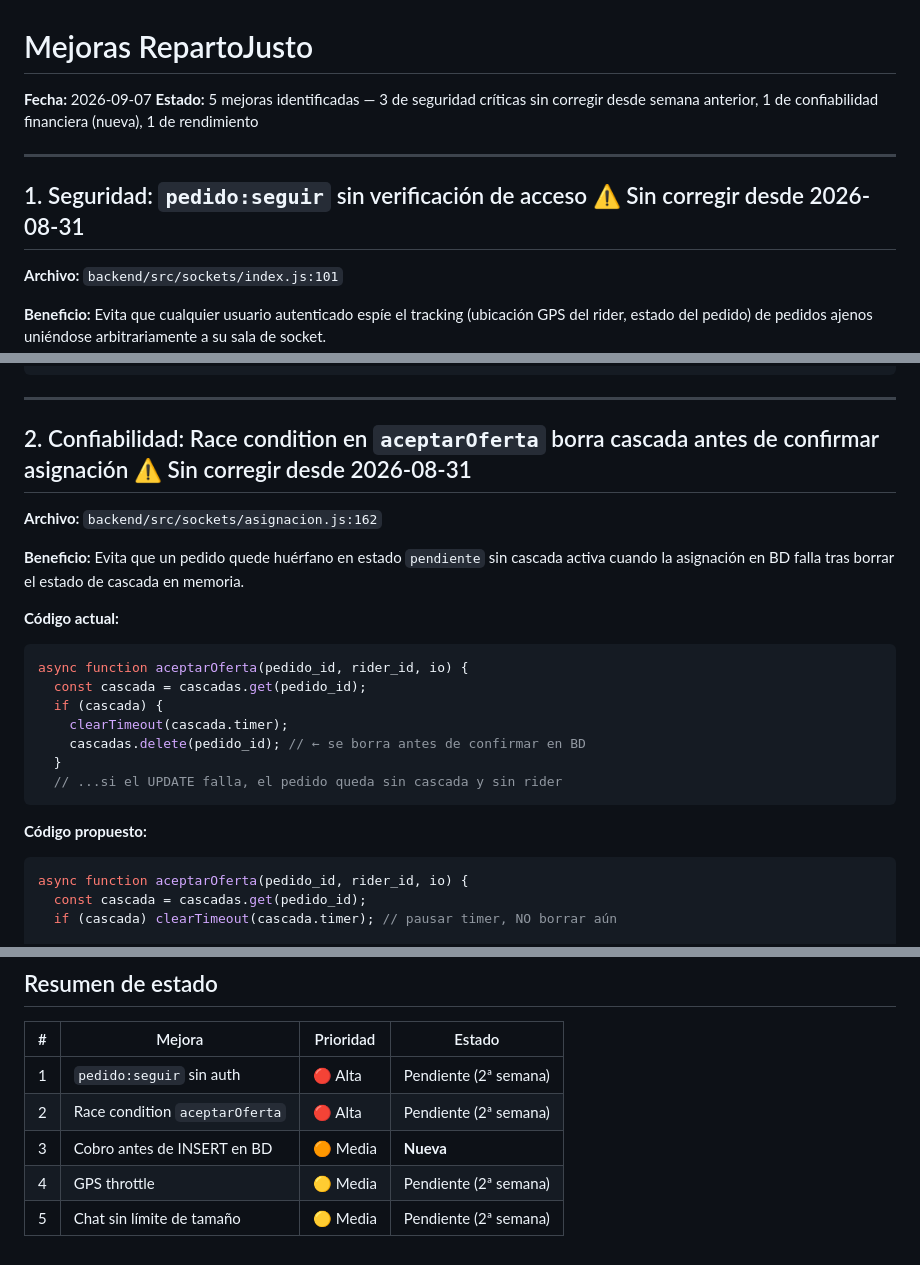
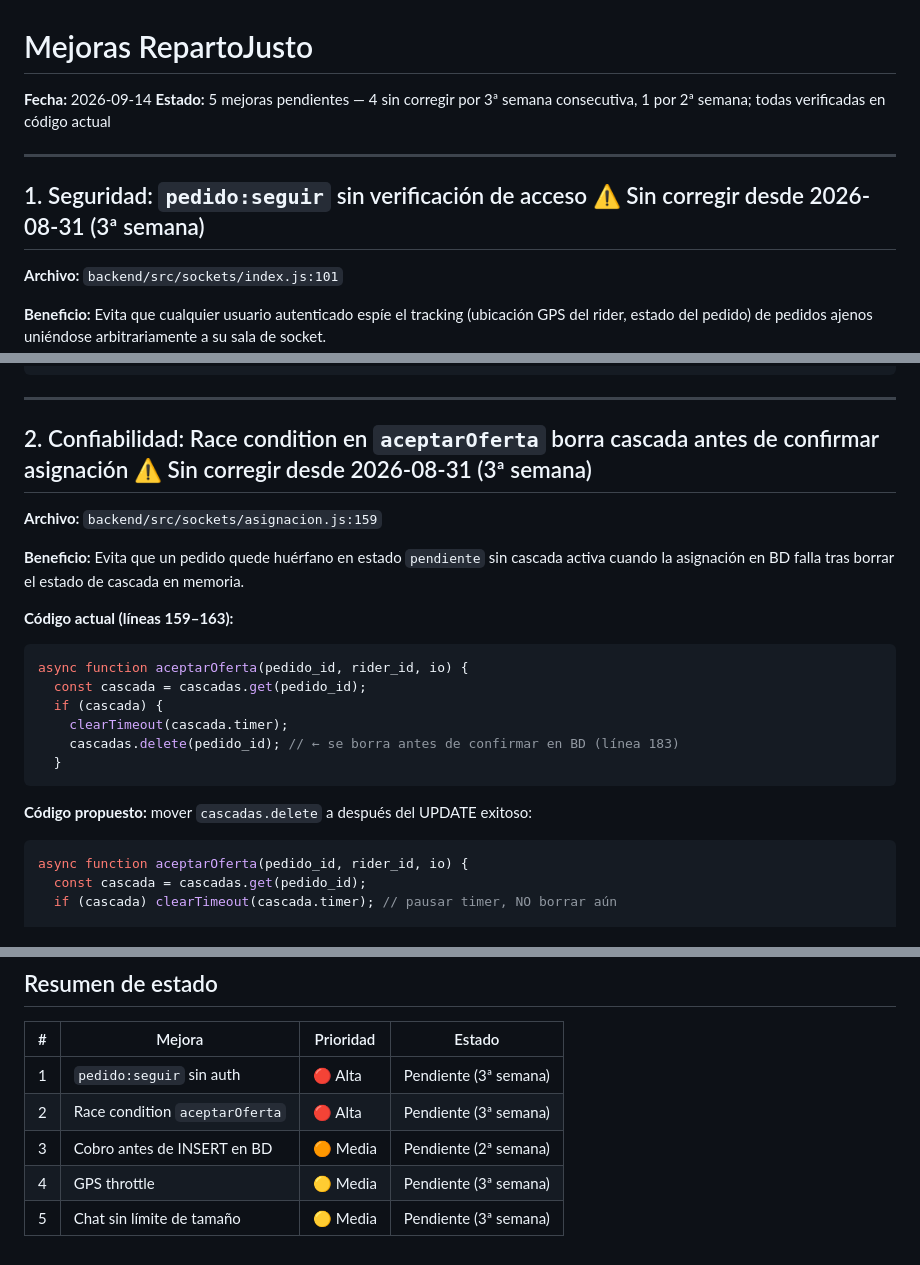
Before and after one commit to mfgonzalezv-commits/repartojusto, a Markdown page: reportes/mejoras.md, 3 parts joined by grey strips. Drawn GitHub-style.

Commit message:
mejoras: reporte semanal 2026-09-14
Co-Authored-By: Claude Sonnet 4.6 <noreply@anthropic.com>
Claude-Session: https://claude.ai/code/session_019B4MrR53FBa8NucsANrAsu

````diff
--- a/reportes/mejoras.md
+++ b/reportes/mejoras.md
@@ -1,10 +1,10 @@
 # Mejoras RepartoJusto
-**Fecha:** 2026-09-07
-**Estado:** 5 mejoras identificadas — 3 de seguridad críticas sin corregir desde semana anterior, 1 de confiabilidad financiera (nueva), 1 de rendimiento
+**Fecha:** 2026-09-14
+**Estado:** 5 mejoras pendientes — 4 sin corregir por 3ª semana consecutiva, 1 por 2ª semana; todas verificadas en código actual
 
 ---
 
-## 1. Seguridad: `pedido:seguir` sin verificación de acceso ⚠️ Sin corregir desde 2026-08-31
+## 1. Seguridad: `pedido:seguir` sin verificación de acceso ⚠️ Sin corregir desde 2026-08-31 (3ª semana)
 
 **Archivo:** `backend/src/sockets/index.js:101`
 
@@ -42,24 +42,23 @@ socket.on('pedido:seguir', async ({ pedido_id }) => {
 
 ---
 
-## 2. Confiabilidad: Race condition en `aceptarOferta` borra cascada antes de confirmar asignación ⚠️ Sin corregir desde 2026-08-31
+## 2. Confiabilidad: Race condition en `aceptarOferta` borra cascada antes de confirmar asignación ⚠️ Sin corregir desde 2026-08-31 (3ª semana)
 
-**Archivo:** `backend/src/sockets/asignacion.js:162`
+**Archivo:** `backend/src/sockets/asignacion.js:159`
 
 **Beneficio:** Evita que un pedido quede huérfano en estado `pendiente` sin cascada activa cuando la asignación en BD falla tras borrar el estado de cascada en memoria.
 
-**Código actual:**
+**Código actual (líneas 159–163):**
 ```js
 async function aceptarOferta(pedido_id, rider_id, io) {
   const cascada = cascadas.get(pedido_id);
   if (cascada) {
     clearTimeout(cascada.timer);
-    cascadas.delete(pedido_id); // ← se borra antes de confirmar en BD
+    cascadas.delete(pedido_id); // ← se borra antes de confirmar en BD (línea 183)
   }
-  // ...si el UPDATE falla, el pedido queda sin cascada y sin rider
 ```
 
-**Código propuesto:**
+**Código propuesto:** mover `cascadas.delete` a después del UPDATE exitoso:
 ```js
 async function aceptarOferta(pedido_id, rider_id, io) {
   const cascada = cascadas.get(pedido_id);
@@ -235,8 +234,8 @@ socket.on('chat:enviar', ({ pedido_id, texto }) => {
 
 | # | Mejora | Prioridad | Estado |
 |---|--------|-----------|--------|
-| 1 | `pedido:seguir` sin auth | 🔴 Alta | Pendiente (2ª semana) |
-| 2 | Race condition `aceptarOferta` | 🔴 Alta | Pendiente (2ª semana) |
-| 3 | Cobro antes de INSERT en BD | 🟠 Media | **Nueva** |
-| 4 | GPS throttle | 🟡 Media | Pendiente (2ª semana) |
-| 5 | Chat sin límite de tamaño | 🟡 Media | Pendiente (2ª semana) |
+| 1 | `pedido:seguir` sin auth | 🔴 Alta | Pendiente (3ª semana) |
+| 2 | Race condition `aceptarOferta` | 🔴 Alta | Pendiente (3ª semana) |
+| 3 | Cobro antes de INSERT en BD | 🟠 Media | Pendiente (2ª semana) |
+| 4 | GPS throttle | 🟡 Media | Pendiente (3ª semana) |
+| 5 | Chat sin límite de tamaño | 🟡 Media | Pendiente (3ª semana) |
````
Also changed, not shown: other parts of reportes/mejoras.md (+7 -7 lines).
